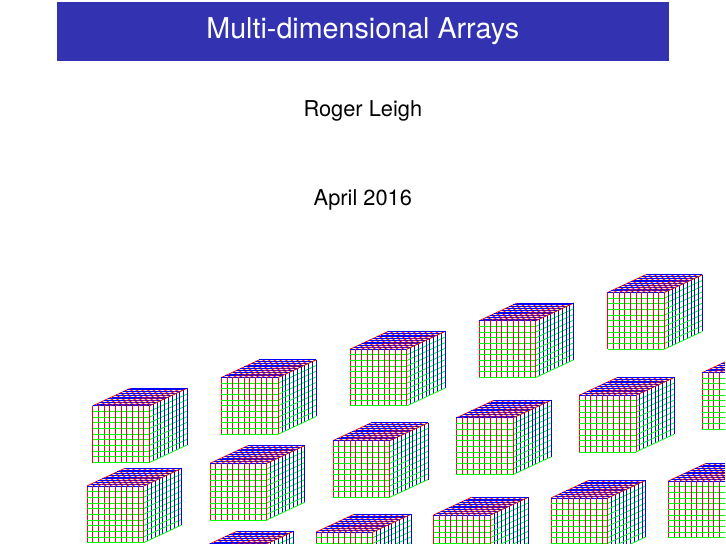
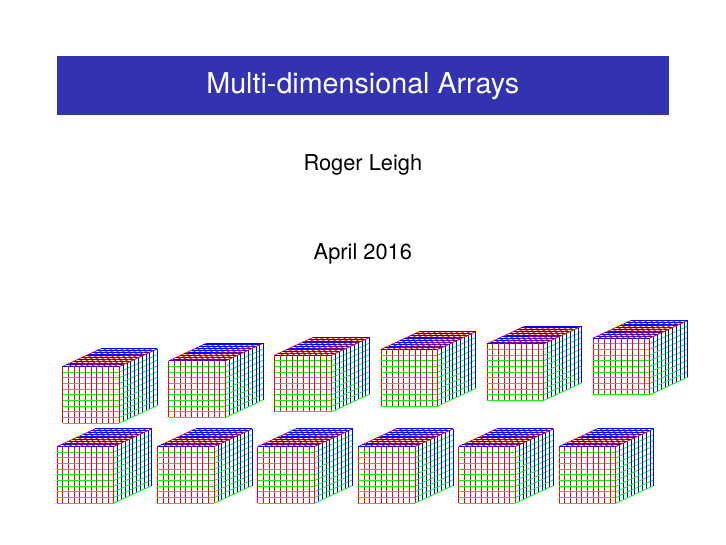
Before and after one commit to simleo/ome-cpp-training, LaTeX slides (cpp-ndim.tex): page 1 of 45. Compiled offline with XeLaTeX.

Commit message:
Fix title page figure

```diff
--- a/cpp-ndim.tex
+++ b/cpp-ndim.tex
@@ -47,14 +47,12 @@
 
 \begin{frame}[plain,fragile]
   \titlepage
-    \begin{tikzpicture}
-      \node[minimum width=\paperwidth, minimum height=\paperheight, anchor=north west] (a) {
       \begin{tikzpicture}[x=1mm,y=-1mm]
         \pgfmathsetmacro\ax{cos(33)*0.8}
         \pgfmathsetmacro\bx{cos(67)*0.8}
 
       \foreach \col in {0, 1, 2, 3, 4, 5} {
-        \foreach \row in {0, 1, 2, 3, 4, 5} {
+        \foreach \row in {0, 1} {
           \pgfmathsetmacro\acx{\row-20+(((\ax*10)+11+\row)*\col)}
           \pgfmathsetmacro\acy{30-((\bx*10)+11+\col)*\row}
 
@@ -69,8 +67,6 @@
             \draw [thin, blue] ({10+\acx+(\ax*\x)}, {10+\acy-(\bx*\x)}) -- ({10+\acx+10+(\ax * \x)}, {10+\acy-(\bx*\x)});
           }
         }
-      };
-    \end{tikzpicture}
       };
     \end{tikzpicture}
 \end{frame}
```
